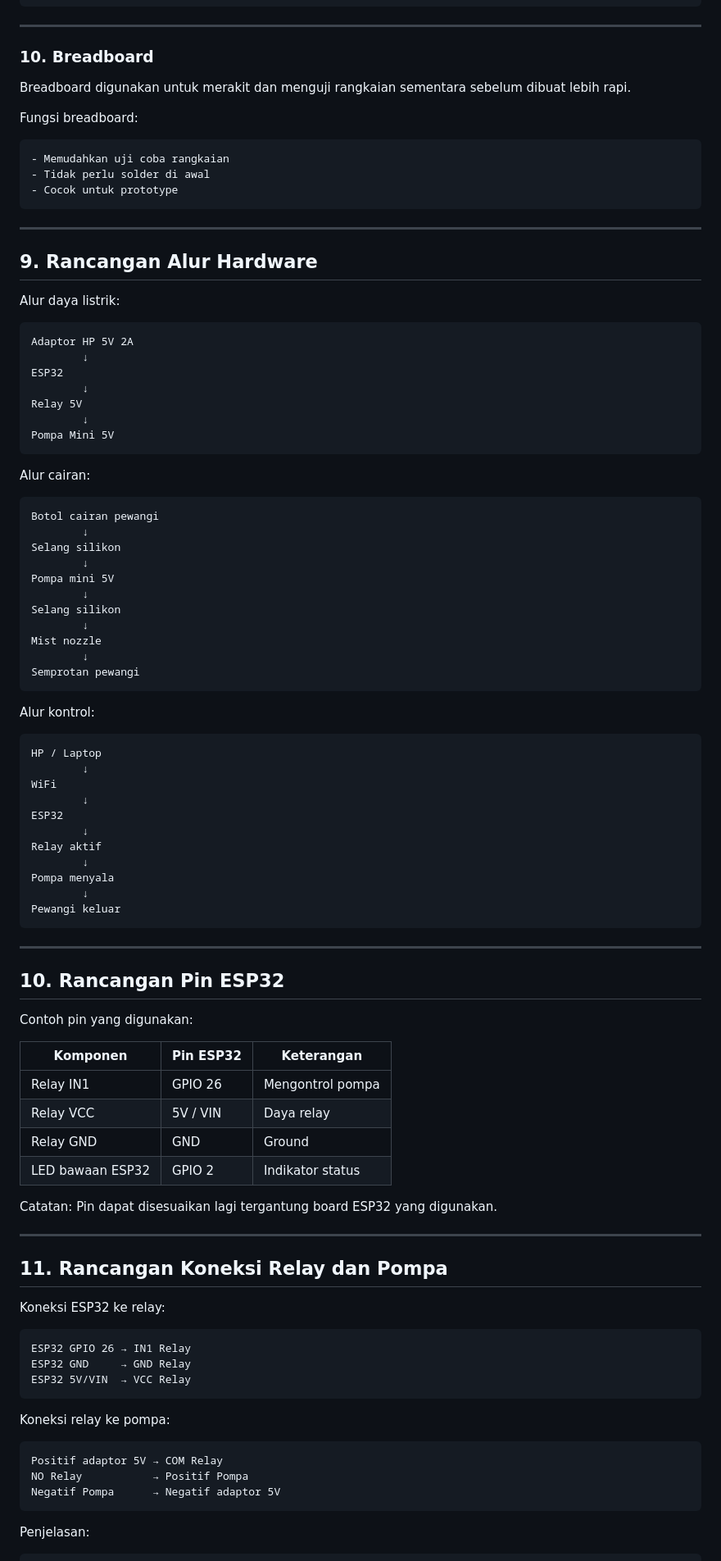
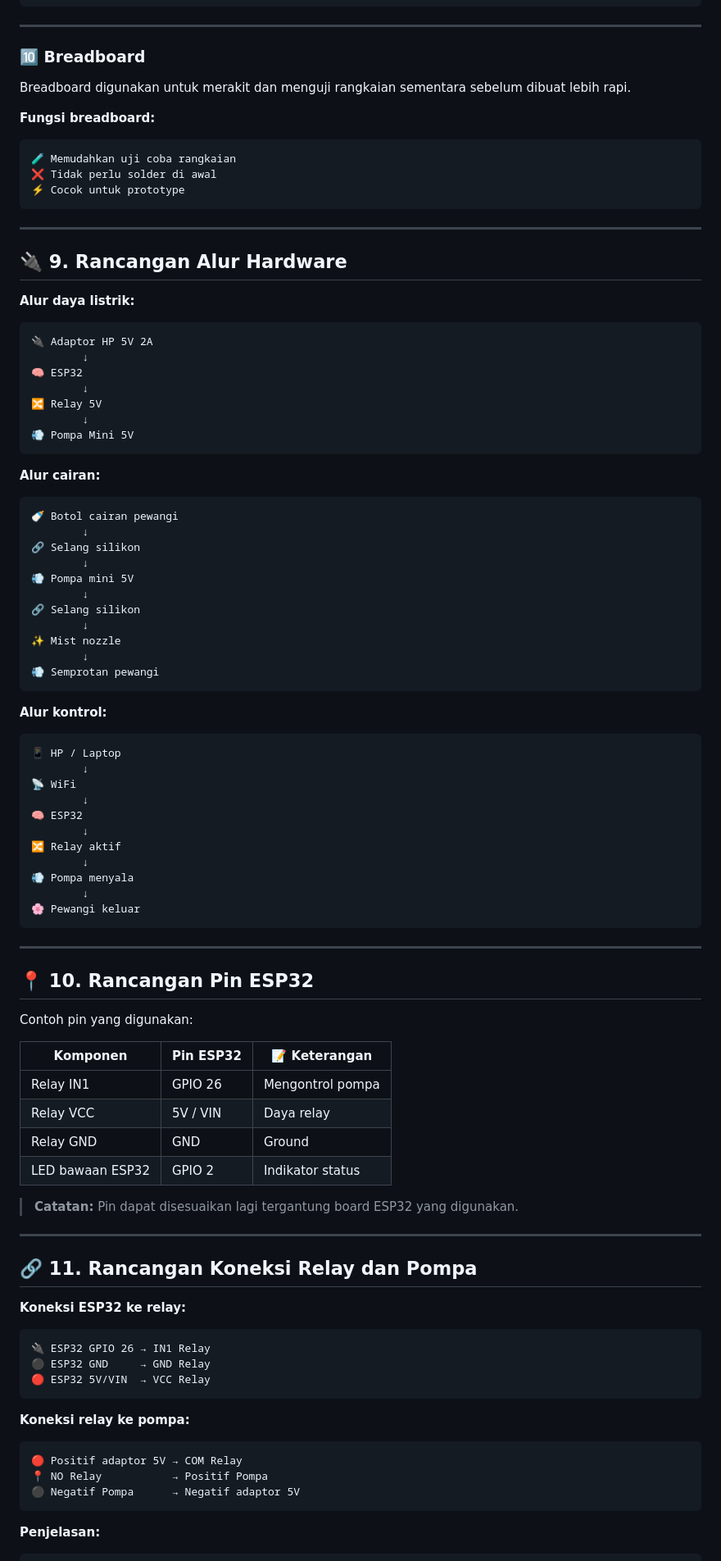
Before and after one commit to Zennn01/Smart-Room-Fragnarce-Spray, a Markdown page: README.md, the part around one of its changes. Shown at 82% size. Rendered like a GitHub page.

Commit message:
Improve README dengan icon dan emoji untuk tampilan lebih menarik

````diff
--- a/README.md
+++ b/README.md
@@ -252,101 +264,101 @@ Kelebihan menggunakan adaptor USB:
 
 ---
 
-### 10. Breadboard
+### 🔟 Breadboard
 
 Breadboard digunakan untuk merakit dan menguji rangkaian sementara sebelum dibuat lebih rapi.
 
-Fungsi breadboard:
+**Fungsi breadboard:**
 
 ```text
-- Memudahkan uji coba rangkaian
-- Tidak perlu solder di awal
-- Cocok untuk prototype
+🧪 Memudahkan uji coba rangkaian
+❌ Tidak perlu solder di awal
+⚡ Cocok untuk prototype
 ```
 
 ---
 
-## 9. Rancangan Alur Hardware
+## 🔌 9. Rancangan Alur Hardware
 
-Alur daya listrik:
+**Alur daya listrik:**
 
 ```text
-Adaptor HP 5V 2A
+🔌 Adaptor HP 5V 2A
         ↓
-ESP32
+🧠 ESP32
         ↓
-Relay 5V
+🔀 Relay 5V
         ↓
-Pompa Mini 5V
+💨 Pompa Mini 5V
 ```
 
-Alur cairan:
+**Alur cairan:**
 
 ```text
-Botol cairan pewangi
+🍼 Botol cairan pewangi
         ↓
-Selang silikon
+🔗 Selang silikon
         ↓
-Pompa mini 5V
+💨 Pompa mini 5V
         ↓
-Selang silikon
+🔗 Selang silikon
         ↓
-Mist nozzle
+✨ Mist nozzle
         ↓
-Semprotan pewangi
+💨 Semprotan pewangi
 ```
 
-Alur kontrol:
+**Alur kontrol:**
 
 ```text
-HP / Laptop
+📱 HP / Laptop
         ↓
-WiFi
+📡 WiFi
         ↓
-ESP32
+🧠 ESP32
         ↓
-Relay aktif
+🔀 Relay aktif
         ↓
-Pompa menyala
+💨 Pompa menyala
         ↓
-Pewangi keluar
+🌸 Pewangi keluar
 ```
 
 ---
 
-## 10. Rancangan Pin ESP32
+## 📍 10. Rancangan Pin ESP32
 
 Contoh pin yang digunakan:
 
-| Komponen         | Pin ESP32 | Keterangan       |
-| ---------------- | --------- | ---------------- |
-| Relay IN1        | GPIO 26   | Mengontrol pompa |
-| Relay VCC        | 5V / VIN  | Daya relay       |
-| Relay GND        | GND       | Ground           |
-| LED bawaan ESP32 | GPIO 2    | Indikator status |
+| Komponen | Pin ESP32 | 📝 Keterangan |
+| -------- | --------- | ------------ |
+| Relay IN1 | GPIO 26 | Mengontrol pompa |
+| Relay VCC | 5V / VIN | Daya relay |
+| Relay GND | GND | Ground |
+| LED bawaan ESP32 | GPIO 2 | Indikator status |
 
-Catatan: Pin dapat disesuaikan lagi tergantung board ESP32 yang digunakan.
+> **Catatan:** Pin dapat disesuaikan lagi tergantung board ESP32 yang digunakan.
 
 ---
 
-## 11. Rancangan Koneksi Relay dan Pompa
+## 🔗 11. Rancangan Koneksi Relay dan Pompa
 
-Koneksi ESP32 ke relay:
+**Koneksi ESP32 ke relay:**
 
 ```text
-ESP32 GPIO 26 → IN1 Relay
-ESP32 GND     → GND Relay
-ESP32 5V/VIN  → VCC Relay
+🔌 ESP32 GPIO 26 → IN1 Relay
+⚫ ESP32 GND     → GND Relay
+🔴 ESP32 5V/VIN  → VCC Relay
 ```
 
-Koneksi relay ke pompa:
+**Koneksi relay ke pompa:**
 
 ```text
-Positif adaptor 5V → COM Relay
-NO Relay           → Positif Pompa
-Negatif Pompa      → Negatif adaptor 5V
+🔴 Positif adaptor 5V → COM Relay
+📍 NO Relay           → Positif Pompa
+⚫ Negatif Pompa      → Negatif adaptor 5V
 ```
 
-Penjelasan:
+**Penjelasan:**
 
 ```text
````
Also changed, not shown: other parts of README.md (+227 -205 lines).
